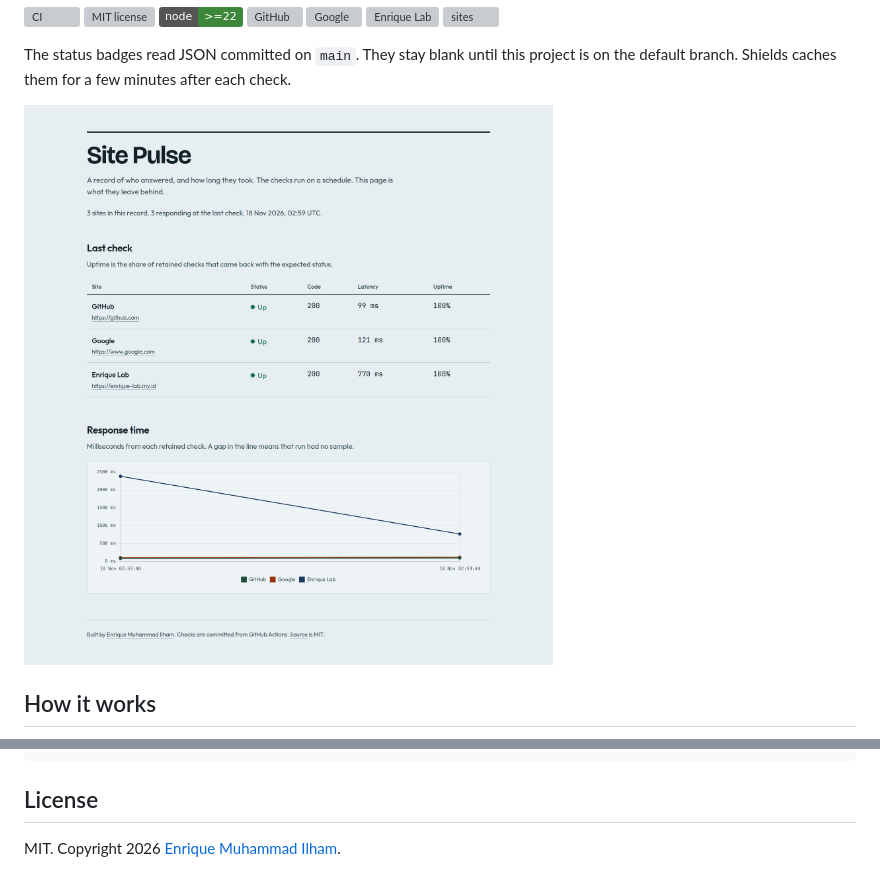
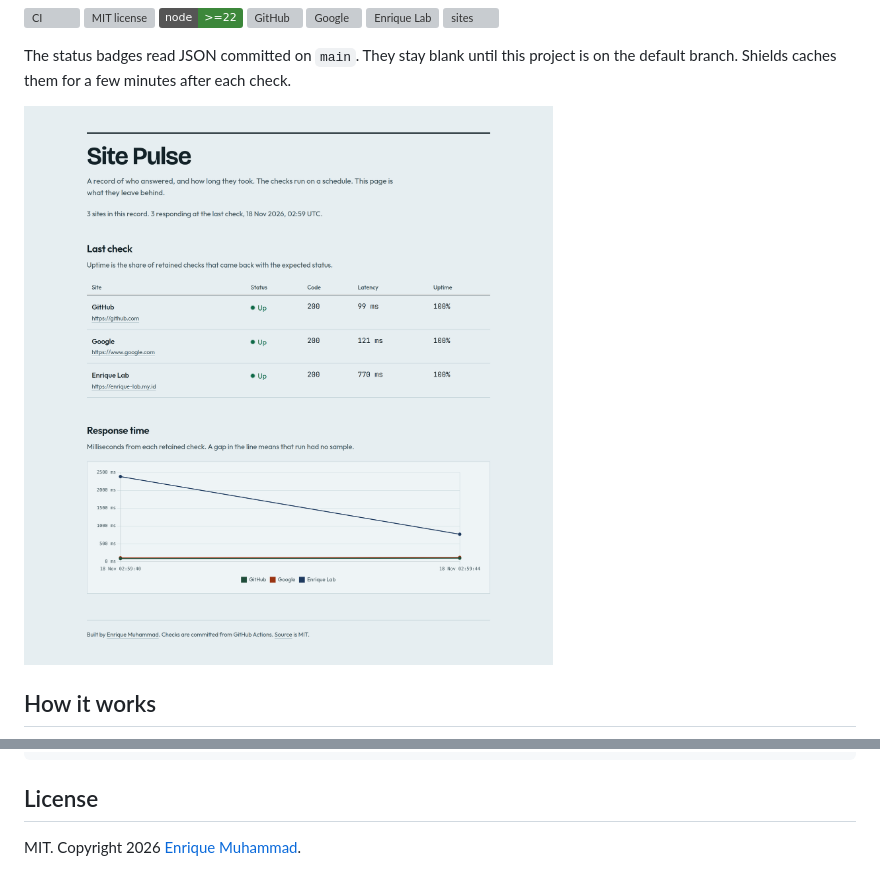
Before and after one commit to EnriqueMuhammad/site-pulse, a Markdown page: README.md, 2 parts joined by grey strips. GitHub-like rendering; pictures changed too: docs/status-page.png; badges without logos; grey boxes are pictures that could not be loaded.

```diff
--- a/README.md
+++ b/README.md
@@ -105,4 +105,4 @@ docs/status-page.png
 
 ## License
 
-MIT. Copyright 2026 [Enrique Muhammad Ilham](https://enrique-lab.my.id).
+MIT. Copyright 2026 [Enrique Muhammad](https://enrique-lab.my.id).
```
Also changed, not shown: 4 other files.
